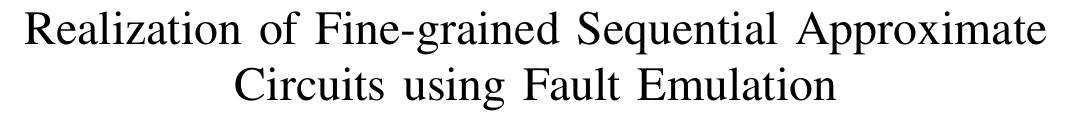
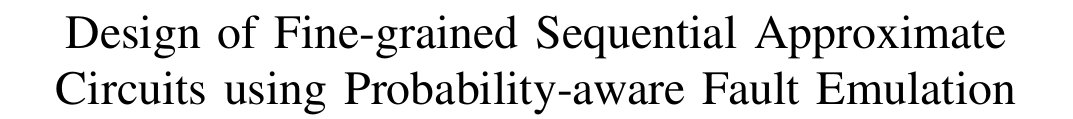
Before and after one commit to TUM-LIS/paper-may-islped15, a LaTeX paper (bare_conf.tex): part of page 1 of 6, cut so that both start at the same text. Compiled offline with pdfLaTeX.

Commit message:
eval 1/3

```diff
--- a/bare_conf.tex
+++ b/bare_conf.tex
@@ -8,7 +8,7 @@
 
 \begin{document}
 
-\title{Realization of Fine-grained Sequential Approximate Circuits using Fault Emulation}
+\title{Design of Fine-grained Sequential Approximate Circuits using Probability-aware Fault Emulation}
 
 
 \author{\IEEEauthorblockN{BLIND REVIEW}
```
Also changed, not shown: bare_conf.tex (2 more changed lines).
